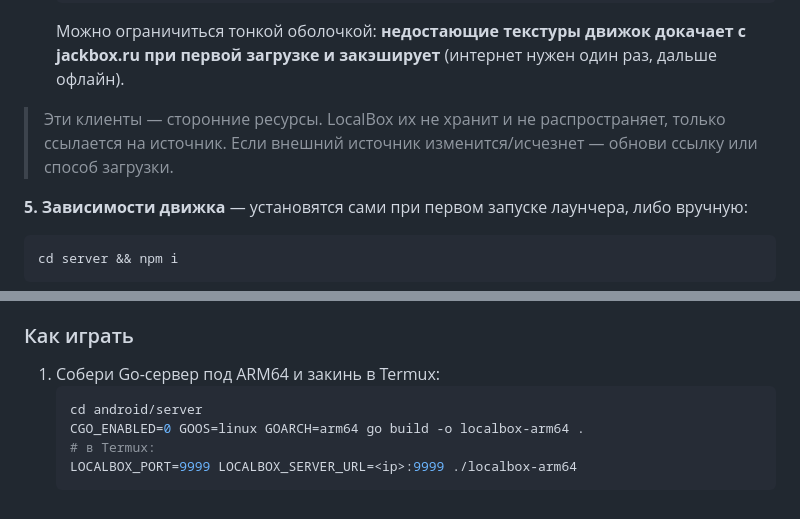
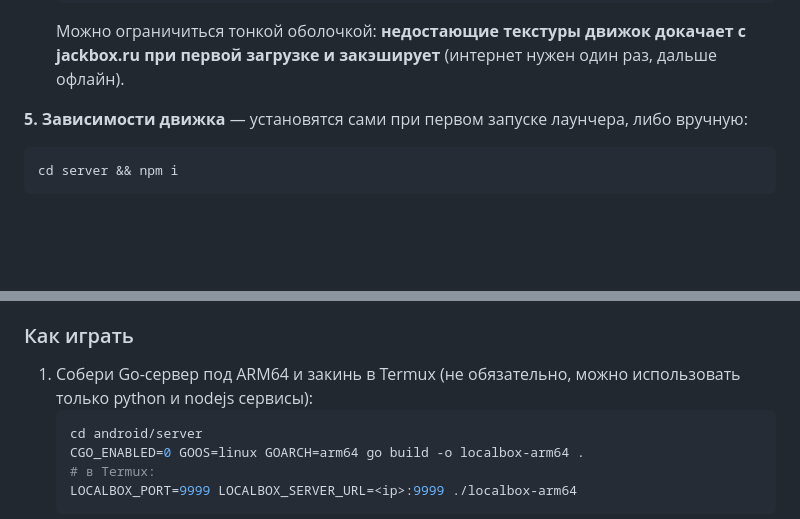
Before and after one commit to zAsQwE/localbox, a Markdown page: README.md, 2 parts joined by grey strips. GitHub-like rendering; blank space fills up the shorter version.

````diff
--- a/README.md
+++ b/README.md
@@ -103,8 +103,6 @@ localbox/
   ```
 
   Можно ограничиться тонкой оболочкой: **недостающие текстуры движок докачает с jackbox.ru при первой загрузке и закэширует** (интернет нужен один раз, дальше офлайн).
-
-> Эти клиенты — сторонние ресурсы. LocalBox их не хранит и не распространяет, только ссылается на источник. Если внешний источник изменится/исчезнет — обнови ссылку или способ загрузки.
 
 **5. Зависимости движка** — установятся сами при первом запуске лаунчера, либо вручную:
 
@@ -237,7 +235,7 @@ sudo pkill -9 -f server/server.js; sudo fuser -k -9 38203/tcp
 - **`android/vpn/`** — приложение-VPN: локально **подменяет домены Jackbox на IP твоего сервера** (перехват DNS). Так немодифицированная игра идёт на твой сервер. Готовый **`.apk` — в разделе [Releases](../../releases)**.
 
 ### Как играть
-1. Собери Go-сервер под ARM64 и закинь в Termux:
+1. Собери Go-сервер под ARM64 и закинь в Termux (не обязательно, можно использовать только python и nodejs сервисы):
    ```sh
    cd android/server
    CGO_ENABLED=0 GOOS=linux GOARCH=arm64 go build -o localbox-arm64 .
````
